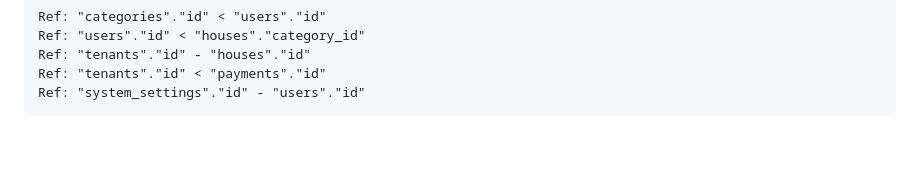
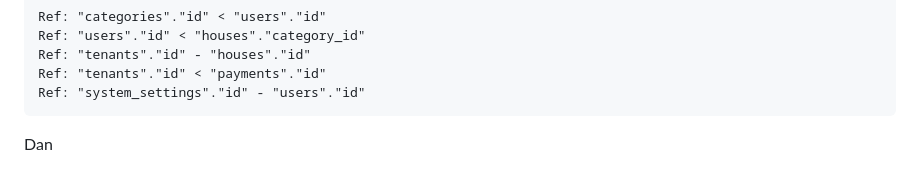
Before and after one commit to debasishray16/ApartLet, a Markdown page: readme.md, the part around the change. GitHub-like rendering; blank space fills up the shorter version.

Commit message:
Connected

````diff
--- a/readme.md
+++ b/readme.md
@@ -233,3 +233,5 @@ Ref: "tenants"."id" - "houses"."id"
 Ref: "tenants"."id" < "payments"."id"
 Ref: "system_settings"."id" - "users"."id"
 ```
+
+Dan
````
